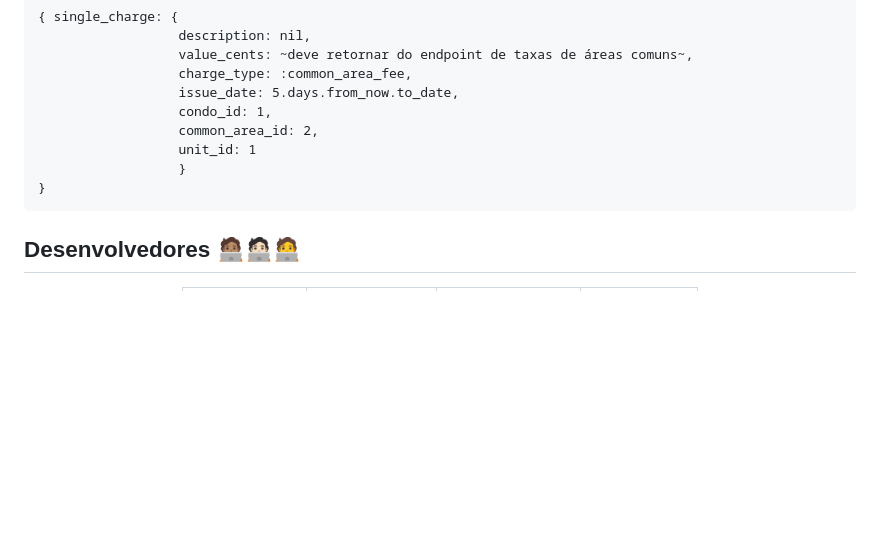
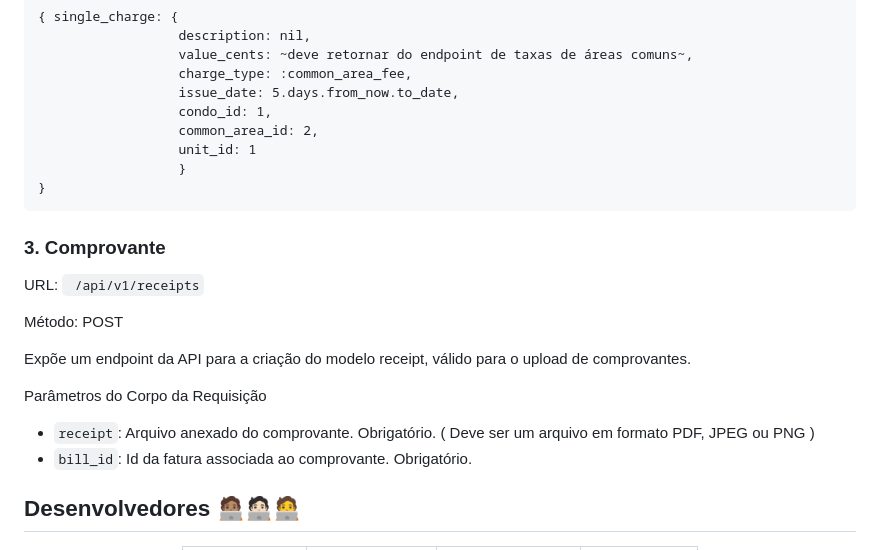
Before and after one commit to TreinaDev/pague-aluguel, a Markdown page: README.md, the part around the change. Rendered like a GitHub page; blank space fills up the shorter version.

Commit message:
Adiciona documentação do endpoint no readme
Co-authored-by: Matheus Bellucio <mbelluciocoding@gmail.com>

````diff
--- a/README.md
+++ b/README.md
@@ -325,6 +325,19 @@ Exemplo de cobrança avulsa (Reserva de Área Comum):
 }
 ```
 
+### 3. Comprovante
+
+URL: ` /api/v1/receipts`
+
+Método: POST
+
+Expõe um endpoint da API para a criação do modelo receipt, válido para o upload de comprovantes.
+
+Parâmetros do Corpo da Requisição
+
+- `receipt`: Arquivo anexado do comprovante. Obrigatório. ( Deve ser um arquivo em formato PDF, JPEG ou PNG )
+- `bill_id`: Id da fatura associada ao comprovante. Obrigatório.
+
 ## Desenvolvedores 🧑🏽‍💻🧑🏻‍💻🧑‍💻
 
 <div align="center">
````
